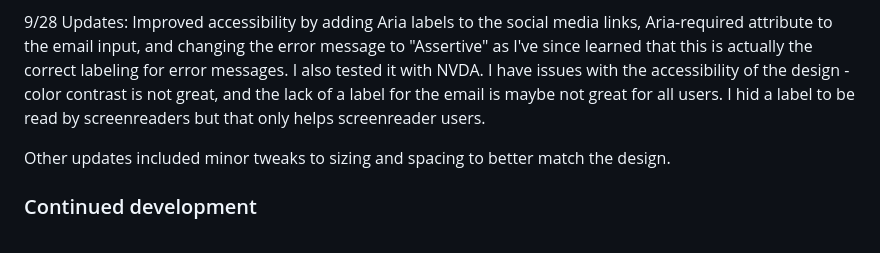
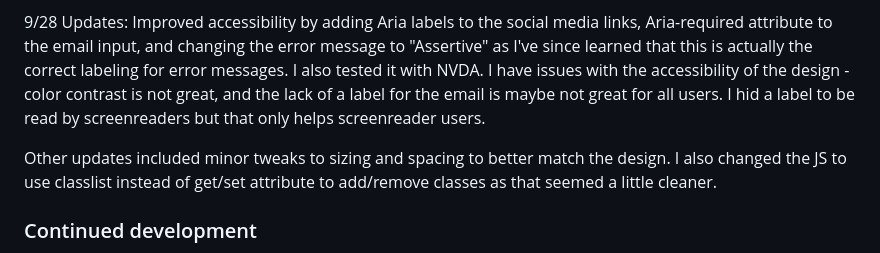
Before and after one commit to zoedarkweather/single-column-coming-soon-page, a Markdown page: README.md, the part around the change. Drawn GitHub-style.

Commit message:
Finished updating Readme describing recent changes made to project.

```diff
--- a/README.md
+++ b/README.md
@@ -54,7 +54,7 @@ This was a great opportunity to practice what I have been learning in the Webfor
 
 9/28 Updates: Improved accessibility by adding Aria labels to the social media links, Aria-required attribute to the email input, and changing the error message to "Assertive" as I've since learned that this is actually the correct labeling for error messages. I also tested it with NVDA. I have issues with the accessibility of the design - color contrast is not great, and the lack of a label for the email is maybe not great for all users. I hid a label to be read by screenreaders but that only helps screenreader users.
 
-Other updates included minor tweaks to sizing and spacing to better match the design.
+Other updates included minor tweaks to sizing and spacing to better match the design. I also changed the JS to use classlist instead of get/set attribute to add/remove classes as that seemed a little cleaner.
 
 ### Continued development
 Keep practicing with CSS and JavaScript. I also am very interested in doing more of a deep dive into accessibility issues and learning as much as I can about how to improve in that area.
```
